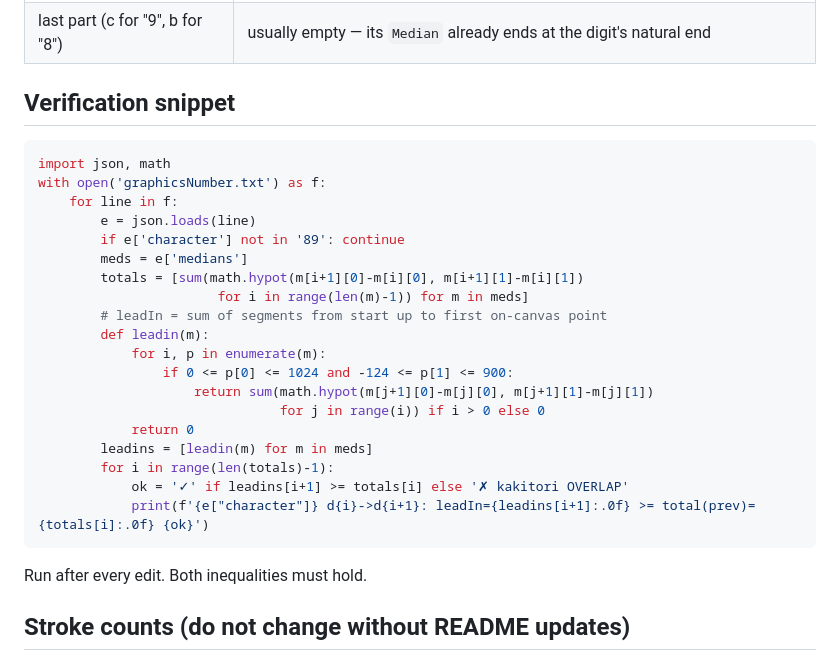
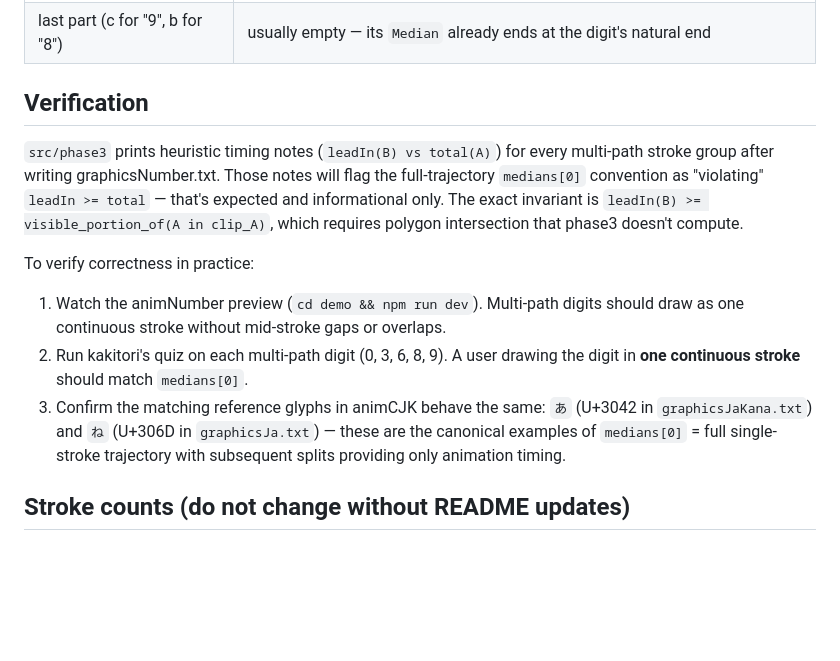
Before and after one commit to k1LoW/animNumber, a Markdown page: CLAUDE.md, the part around the change. Drawn GitHub-style; blank space fills up the shorter version.

Commit message:
docs(CLAUDE.md): align verification section with full-trajectory medians[0] convention

````diff
--- a/CLAUDE.md
+++ b/CLAUDE.md
@@ -86,31 +86,15 @@ Adjust `LeadOut` (SVG-only) so that consecutive parts' visible windows abut with
 | earlier parts (a, b for "9") | one point off-canvas, length tuned so visibleEnd% matches next part's visibleStart% |
 | last part (c for "9", b for "8") | usually empty — its `Median` already ends at the digit's natural end |
 
-## Verification snippet
+## Verification
 
-```python
-import json, math
-with open('graphicsNumber.txt') as f:
-    for line in f:
-        e = json.loads(line)
-        if e['character'] not in '89': continue
-        meds = e['medians']
-        totals = [sum(math.hypot(m[i+1][0]-m[i][0], m[i+1][1]-m[i][1])
-                       for i in range(len(m)-1)) for m in meds]
-        # leadIn = sum of segments from start up to first on-canvas point
-        def leadin(m):
-            for i, p in enumerate(m):
-                if 0 <= p[0] <= 1024 and -124 <= p[1] <= 900:
-                    return sum(math.hypot(m[j+1][0]-m[j][0], m[j+1][1]-m[j][1])
-                               for j in range(i)) if i > 0 else 0
-            return 0
-        leadins = [leadin(m) for m in meds]
-        for i in range(len(totals)-1):
-            ok = '✓' if leadins[i+1] >= totals[i] else '✗ kakitori OVERLAP'
-            print(f'{e["character"]} d{i}->d{i+1}: leadIn={leadins[i+1]:.0f} >= total(prev)={totals[i]:.0f} {ok}')
-```
+`src/phase3` prints heuristic timing notes (`leadIn(B) vs total(A)`) for every multi-path stroke group after writing graphicsNumber.txt. Those notes will flag the full-trajectory `medians[0]` convention as "violating" `leadIn >= total` — that's expected and informational only. The exact invariant is `leadIn(B) >= visible_portion_of(A in clip_A)`, which requires polygon intersection that phase3 doesn't compute.
 
-Run after every edit. Both inequalities must hold.
+To verify correctness in practice:
+
+1. Watch the animNumber preview (`cd demo && npm run dev`). Multi-path digits should draw as one continuous stroke without mid-stroke gaps or overlaps.
+2. Run kakitori's quiz on each multi-path digit (0, 3, 6, 8, 9). A user drawing the digit in **one continuous stroke** should match `medians[0]`.
+3. Confirm the matching reference glyphs in animCJK behave the same: `あ` (U+3042 in `graphicsJaKana.txt`) and `ね` (U+306D in `graphicsJa.txt`) — these are the canonical examples of `medians[0]` = full single-stroke trajectory with subsequent splits providing only animation timing.
 
 ## Stroke counts (do not change without README updates)
 
````
